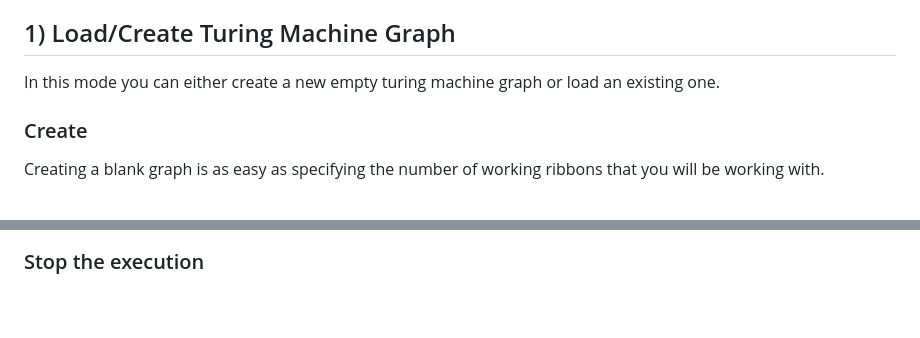
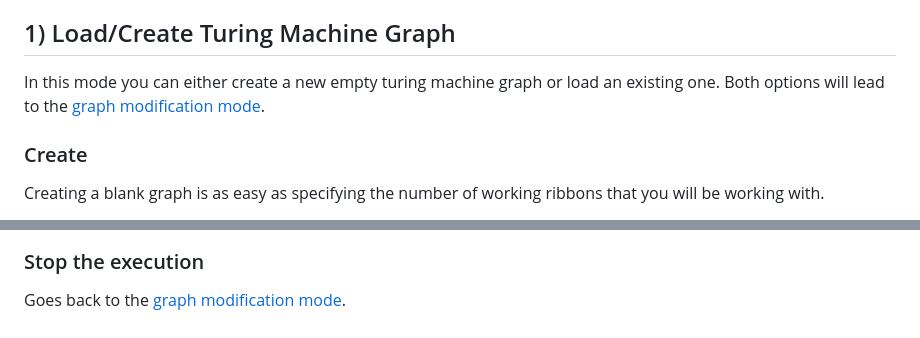
Before and after one commit to PizzaManStarted/ritm, a Markdown page: ritm_repl/README.md, 2 parts joined by grey strips. GitHub-like rendering.

```diff
--- a/ritm_repl/README.md
+++ b/ritm_repl/README.md
@@ -27,7 +27,7 @@ You can safely exit the program. But beware that nothing will be saved, includin
 
 ## 1) Load/Create Turing Machine Graph
 
-In this mode you can either create a new empty turing machine graph or load an existing one.
+In this mode you can either create a new empty turing machine graph or load an existing one. Both options will lead to the [graph modification mode](#2-modify-turing-machine-graph).
 
 ### Create
 
@@ -133 +188,3 @@ Feed a string to the turing machine and start executing it.
 ### Stop the execution
+
+Goes back to the [graph modification mode](#2-modify-turing-machine-graph).
```
Also changed, not shown: other parts of ritm_repl/README.md (+58 -3 lines).
